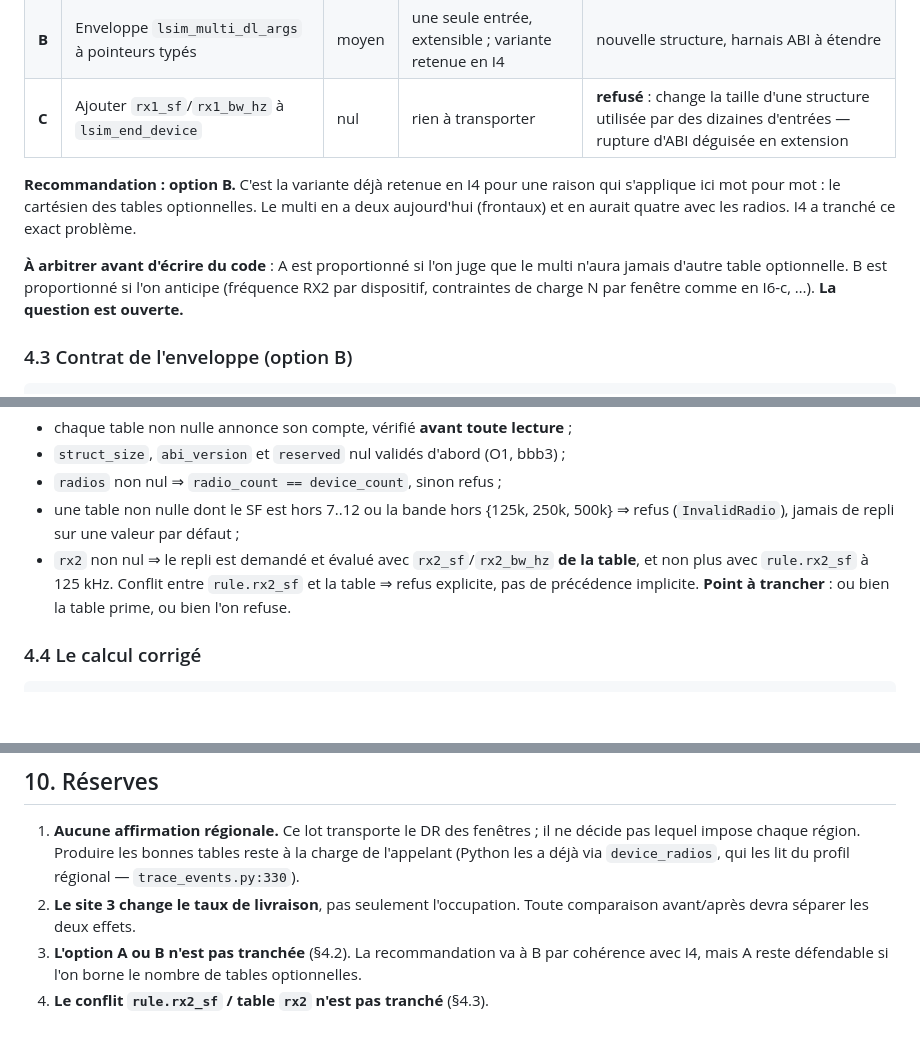
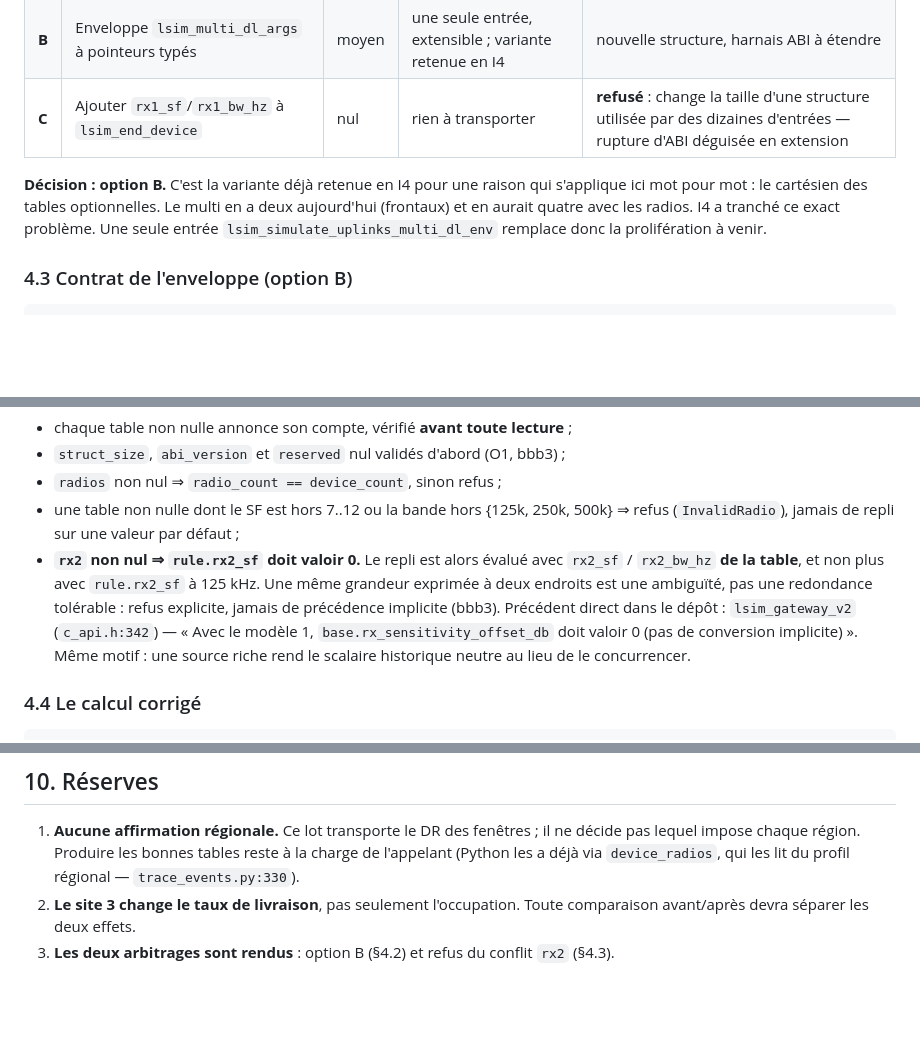
Before and after one commit to youngmoney2001/simulateur-de-reseau-lorawan, a Markdown page: docs/I5_A_RX1_AIRTIME.md, 3 parts joined by grey strips. Rendered like a GitHub page; blank space fills up the shorter version.

Commit message:
docs(I5-a): arbitrages — enveloppe retenue, conflit rx2 refuse
Deux decisions consolidees dans la conception, avant toute ligne de
code.

Forme de l'entree : option B, l'enveloppe lsim_multi_dl_args. Une seule
entree remplace la proliferation a venir — le multi aurait eu quatre
entrees avec le cartesien {sans, avec radios} x {sans, avec frontal},
exactement le probleme qu'I4 a deja tranche.

Conflit rule.rx2_sf / table rx2 : refus. Une table rx2 fournie exige
rule.rx2_sf == 0. Une meme grandeur exprimee a deux endroits est une
ambiguite, pas une redondance tolerable (bbb3). Precedent direct dans
le depot : lsim_gateway_v2 exige deja rx_sensitivity_offset_db == 0
sous le modele absolu (c_api.h:342) — une source riche rend le scalaire
historique neutre au lieu de le concurrencer.

```diff
--- a/docs/I5_A_RX1_AIRTIME.md
+++ b/docs/I5_A_RX1_AIRTIME.md
@@ -107,13 +107,10 @@ Aucune modification silencieuse des entrées existantes : `lsim_simulate_uplinks
 | **B** | Enveloppe `lsim_multi_dl_args` à pointeurs typés | moyen | une seule entrée, extensible ; variante retenue en I4 | nouvelle structure, harnais ABI à étendre |
 | **C** | Ajouter `rx1_sf`/`rx1_bw_hz` à `lsim_end_device` | nul | rien à transporter | **refusé** : change la taille d'une structure utilisée par des dizaines d'entrées — rupture d'ABI déguisée en extension |
 
-**Recommandation : option B.** C'est la variante déjà retenue en I4 pour une raison qui s'applique
-ici mot pour mot : le cartésien des tables optionnelles. Le multi en a deux aujourd'hui
-(frontaux) et en aurait quatre avec les radios. I4 a tranché ce exact problème.
-
-**À arbitrer avant d'écrire du code** : A est proportionné si l'on juge que le multi n'aura
-jamais d'autre table optionnelle. B est proportionné si l'on anticipe (fréquence RX2 par
-dispositif, contraintes de charge N par fenêtre comme en I6-c, …). **La question est ouverte.**
+**Décision : option B.** C'est la variante déjà retenue en I4 pour une raison qui s'applique ici
+mot pour mot : le cartésien des tables optionnelles. Le multi en a deux aujourd'hui (frontaux) et
+en aurait quatre avec les radios. I4 a tranché ce exact problème. Une seule entrée
+`lsim_simulate_uplinks_multi_dl_env` remplace donc la prolifération à venir.
 
 ### 4.3 Contrat de l'enveloppe (option B)
 
@@ -149,9 +146,13 @@ Règles, calquées sur I6-c et I4 :
 - `radios` non nul ⇒ `radio_count == device_count`, sinon refus ;
 - une table non nulle dont le SF est hors 7..12 ou la bande hors {125k, 250k, 500k} ⇒ refus
   (`InvalidRadio`), jamais de repli sur une valeur par défaut ;
-- `rx2` non nul ⇒ le repli est demandé et évalué avec `rx2_sf`/`rx2_bw_hz` **de la table**, et non
-  plus avec `rule.rx2_sf` à 125 kHz. Conflit entre `rule.rx2_sf` et la table ⇒ refus explicite,
-  pas de précédence implicite. **Point à trancher** : ou bien la table prime, ou bien l'on refuse.
+- **`rx2` non nul ⇒ `rule.rx2_sf` doit valoir 0.** Le repli est alors évalué avec `rx2_sf` /
+  `rx2_bw_hz` **de la table**, et non plus avec `rule.rx2_sf` à 125 kHz. Une même grandeur exprimée
+  à deux endroits est une ambiguïté, pas une redondance tolérable : refus explicite, jamais de
+  précédence implicite (bbb3).
+  Précédent direct dans le dépôt : `lsim_gateway_v2` (`c_api.h:342`) — « Avec le modèle 1,
+  `base.rx_sensitivity_offset_db` doit valoir 0 (pas de conversion implicite) ». Même motif : une
+  source riche rend le scalaire historique neutre au lieu de le concurrencer.
 
 ### 4.4 Le calcul corrigé
 
@@ -240,6 +241,4 @@ Contrôles ABI : **+1 symbole**, **0 retiré** ; structures existantes à taille
    (Python les a déjà via `device_radios`, qui les lit du profil régional — `trace_events.py:330`).
 2. **Le site 3 change le taux de livraison**, pas seulement l'occupation. Toute comparaison
    avant/après devra séparer les deux effets.
-3. **L'option A ou B n'est pas tranchée** (§4.2). La recommandation va à B par cohérence avec I4,
-   mais A reste défendable si l'on borne le nombre de tables optionnelles.
-4. **Le conflit `rule.rx2_sf` / table `rx2` n'est pas tranché** (§4.3).
+3. **Les deux arbitrages sont rendus** : option B (§4.2) et refus du conflit `rx2` (§4.3).
```
Also changed, not shown: other parts of docs/I5_A_RX1_AIRTIME.md (+1 -1 lines).
